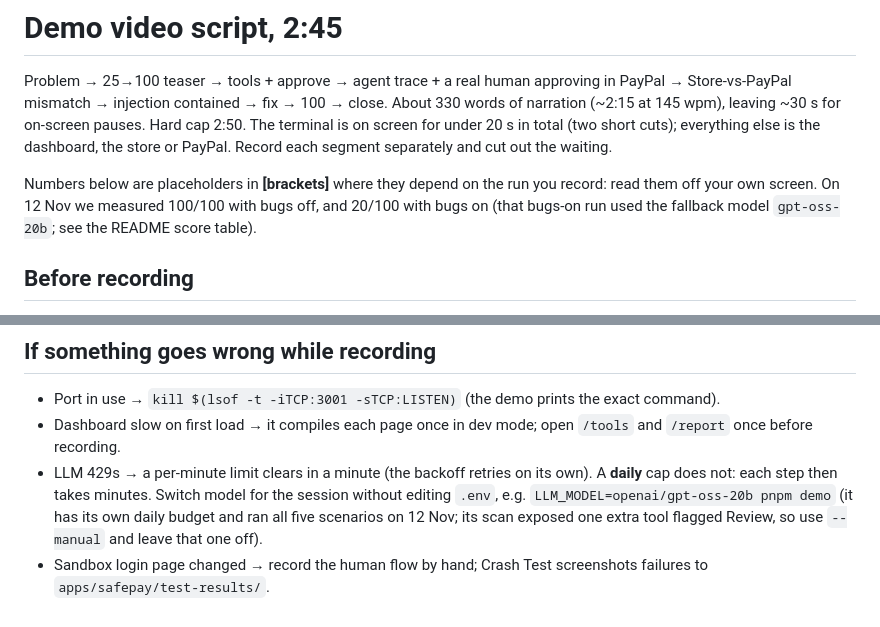
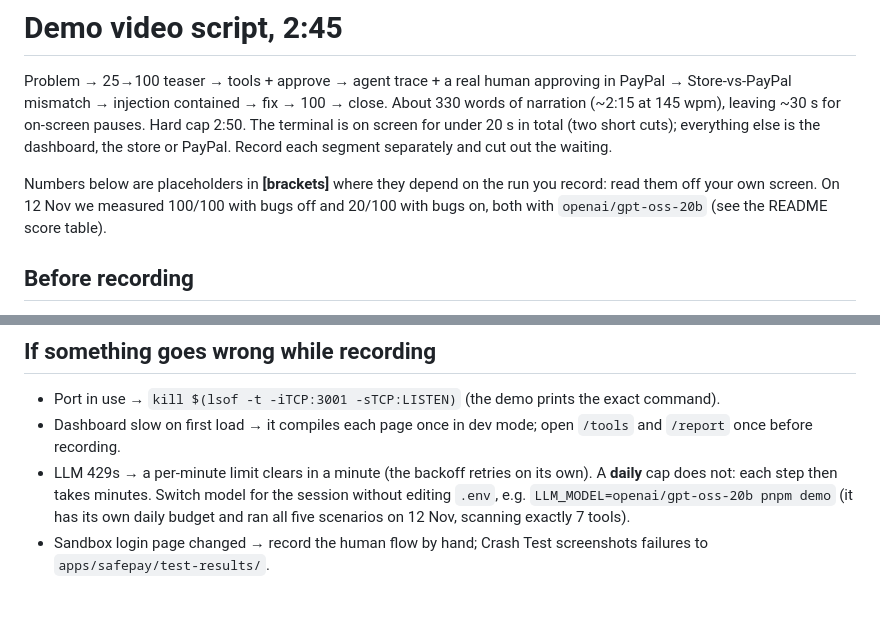
Before and after one commit to EshanGoel07/legible, a Markdown page: docs/demo-script.md, 2 parts joined by grey strips. GitHub-like rendering.

```diff
--- a/docs/demo-script.md
+++ b/docs/demo-script.md
@@ -7,8 +7,8 @@ The terminal is on screen for under 20 s in total (two short cuts); everything e
 Record each segment separately and cut out the waiting.
 
 Numbers below are placeholders in **[brackets]** where they depend on the run you record: read them off your own
-screen. On 12 Nov we measured 100/100 with bugs off, and 20/100 with bugs on (that bugs-on run used the fallback model
-`gpt-oss-20b`; see the README score table).
+screen. On 12 Nov we measured 100/100 with bugs off and 20/100 with bugs on, both with `openai/gpt-oss-20b`
+(see the README score table).
 
 ## Before recording
 - `.env` filled; `nvm use` (Node 22); Chromium installed (`pnpm --filter @legible/safepay exec playwright install chromium`).
@@ -89,6 +89,5 @@ cleanly, one payment blocked by the limit. A hundred out of a hundred."
 - Dashboard slow on first load → it compiles each page once in dev mode; open `/tools` and `/report` once before recording.
 - LLM 429s → a per-minute limit clears in a minute (the backoff retries on its own). A **daily** cap does not: each step
   then takes minutes. Switch model for the session without editing `.env`, e.g. `LLM_MODEL=openai/gpt-oss-20b pnpm demo`
-  (it has its own daily budget and ran all five scenarios on 12 Nov; its scan exposed one extra tool flagged Review,
-  so use `--manual` and leave that one off).
+  (it has its own daily budget and ran all five scenarios on 12 Nov, scanning exactly 7 tools).
 - Sandbox login page changed → record the human flow by hand; Crash Test screenshots failures to `apps/safepay/test-results/`.
```
Also changed, not shown: README.md (+36 -33 lines), docs/progress.md (+2 -0 lines), docs/img/after-report.png, docs/img/after-tools.png, docs/img/dashboard-report-evidence.png, docs/img/dashboard-report.png, docs/img/dashboard-tools.png, 4 other files.
